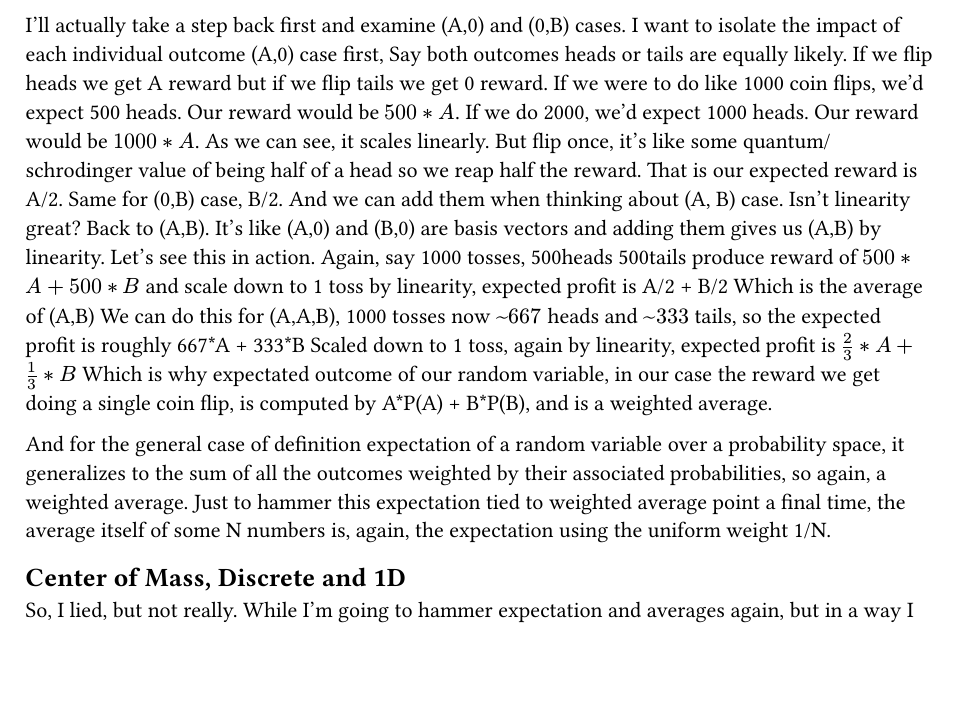
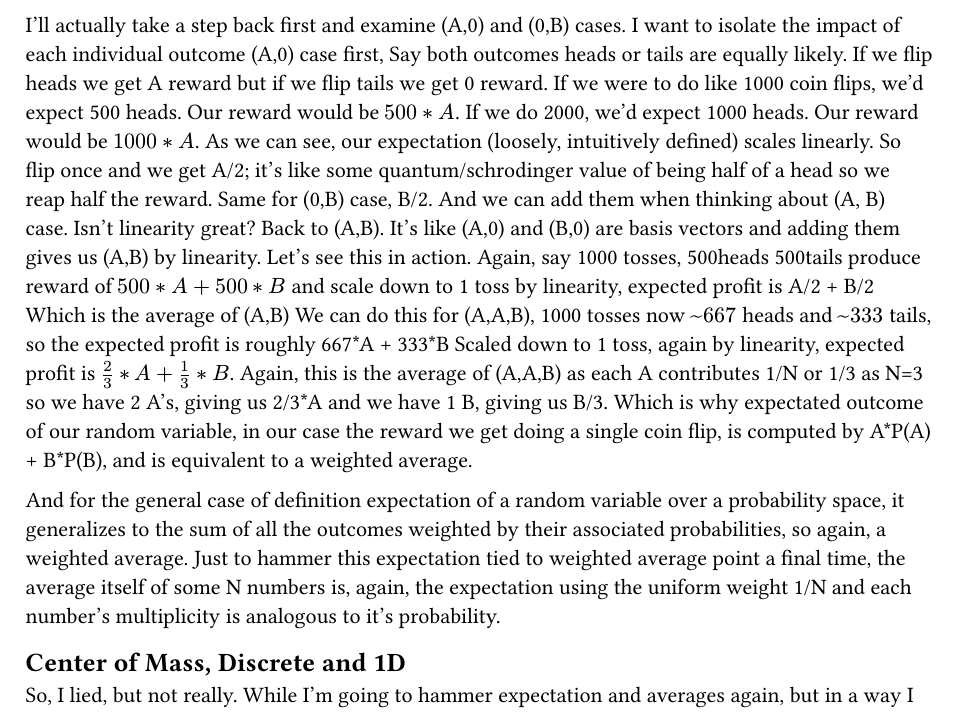
Before and after one commit to avtarted/notes, a Typst document (math/ExpectationAverageCenterOfMass.typ): part of page 4 of 6, cut so that both start at the same text, the shorter picture padded with empty space. The pictures show the PDF file math/ExpectationAverageCenterOfMass.pdf that the author committed with the source.

Commit message:
Expound on motivating expectation and relation/interpretation as a weighted average

```diff
--- a/math/ExpectationAverageCenterOfMass.typ
+++ b/math/ExpectationAverageCenterOfMass.typ
@@ -136,18 +136,20 @@ I'll actually take a step back first and examine (A,0) and (0,B) cases. I want t
 (A,0) case first, Say both outcomes heads or tails are equally likely. If we flip heads we get A reward but if we flip tails we get 0 reward.
 If we were to do like 1000 coin flips, we'd expect 500 heads. Our reward would be $500*A$.
 If we do 2000, we'd expect 1000 heads. Our reward would be $1000*A$.
-As we can see, it scales linearly. But flip once, it's like some quantum/schrodinger value of being half of a head so we reap half the reward.
-That is our expected reward is A/2. Same for (0,B) case, B/2. And we can add them when thinking about (A, B) case. Isn't linearity great?
+As we can see, our expectation (loosely, intuitively defined) scales linearly. And we can apply this linearity to a single coin flip. So flip once and we get A/2; it's like some quantum/schrodinger value of being half of a head so we reap half the reward.
+Same for (0,B) case, B/2. And we can add them when thinking about (A, B) case. Isn't linearity great?
 Back to (A,B). It's like (A,0) and (B,0) are basis vectors and adding them gives us (A,B) by linearity.
 Let's see this in action. Again, say 1000 tosses, 500heads 500tails produce reward of $500*A + 500*B$ and scale down to 1 toss by linearity, expected profit is A/2 + B/2
 Which is the average of (A,B)
 We can do this for (A,A,B), 1000 tosses now $~667$ heads and $~333$ tails, so the expected profit is roughly 667*A + 333*B
-Scaled down to 1 toss, again by linearity, expected profit is $2/3 * A + 1/3 * B$
-Which is why expectated outcome of our random variable, in our case the reward we get doing a single coin flip, is computed by A*P(A) + B*P(B), and is a weighted average.
+Scaled down to 1 toss, again by linearity, expected profit is $2/3 * A + 1/3 * B$.
+Again, this is exactly the average of (A,A,B) as each A contributes 1/N or 1/3 as N=3 so we have 2 A's, giving us 2/3*A and we have 1 B, giving us B/3.
+Which is why expectated outcome of our random variable, in our case the reward we get doing a single coin flip, is computed by A*P(A) + B*P(B), and is equivalent to a weighted average.
 
 And for the general case of definition expectation of a random variable over a probability space,
 it generalizes to the sum of all the outcomes weighted by their associated probabilities, so again, a weighted average.
-Just to hammer this expectation tied to weighted average point a final time, the average itself of some N numbers is, again, the expectation using the uniform weight 1/N.
+Just to hammer this expectation tied to weighted average point a final time, the average itself of some N numbers is, again, the expectation using the uniform weight 1/N
+and each number's multiplicity is analogous to it's probability.
 
 == Center of Mass, Discrete and 1D
 So, I lied, but not really. While I'm going to hammer expectation and averages again, but in a way I moreorless already did this earlier when I considered averages of outcomes from the perspective of the center, splitting distances (weighted by probability of a given outcome) to enfore the sums of the distance deviations from the right and left added up. Essentially, that's the end of it and we're already conceptually done.
```
Also changed, not shown: math/ExpectationAverageCenterOfMass.pdf.
